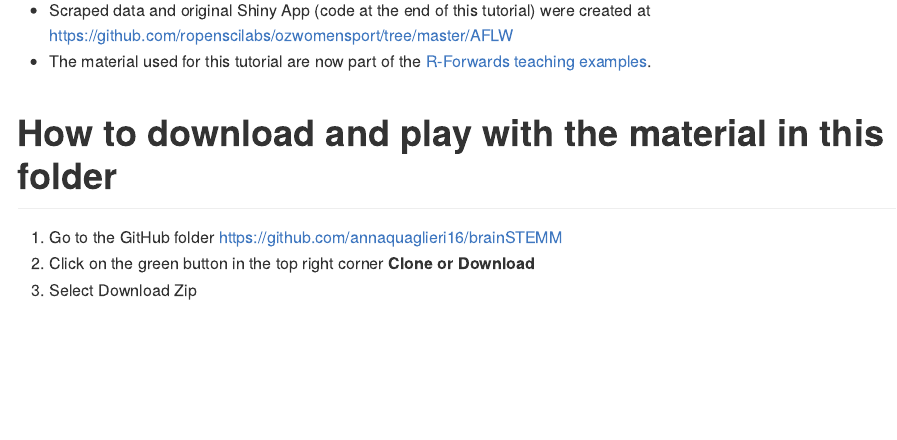
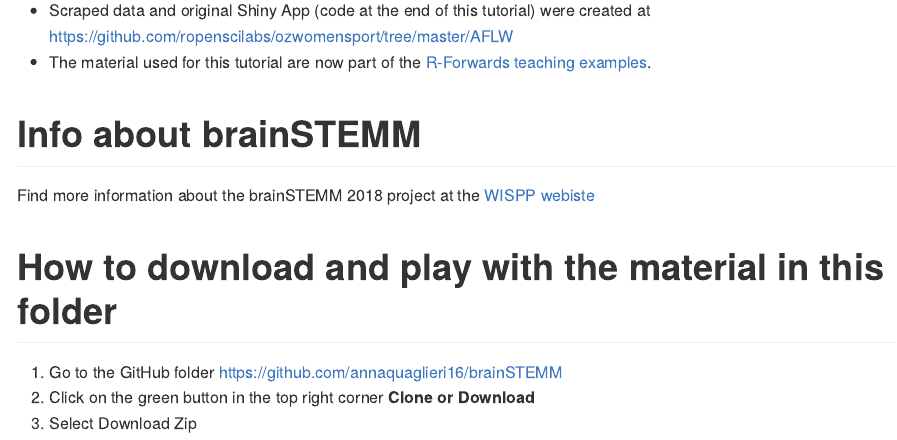
Before and after one commit to annaquaglieri16/brainSTEMM, an R Markdown document (explore_teams_and_players.Rmd): the page in a window 1100 px wide, from 520 px down before the commit and from 540 px down after it, so that both start at the same text. Rendered offline with R 4.5, knitr and Pandoc, with nearby package versions; long lines of code are wrapped.

Commit message:
brainSTEMM link

```diff
--- a/explore_teams_and_players.Rmd
+++ b/explore_teams_and_players.Rmd
@@ -25,6 +25,10 @@ knitr::opts_chunk$set(echo = TRUE, message = FALSE)
 
 - Scraped data and original Shiny App (code at the end of this tutorial) were created at https://github.com/ropenscilabs/ozwomensport/tree/master/AFLW
 - The material used for this tutorial are now part of the [R-Forwards](https://forwards.github.io/) [teaching examples](https://github.com/forwards/teaching_examples).
+
+# Info about brainSTEMM
+
+Find more information about the brainSTEMM 2018 project at the [WISPP webiste](https://www.wispp.org.au/girls-regional-innovation-challenge/)
 
 # How to download and play with the material in this folder
 
```
Also changed, not shown: README.md, logos/brainSTEMM.png (added).
